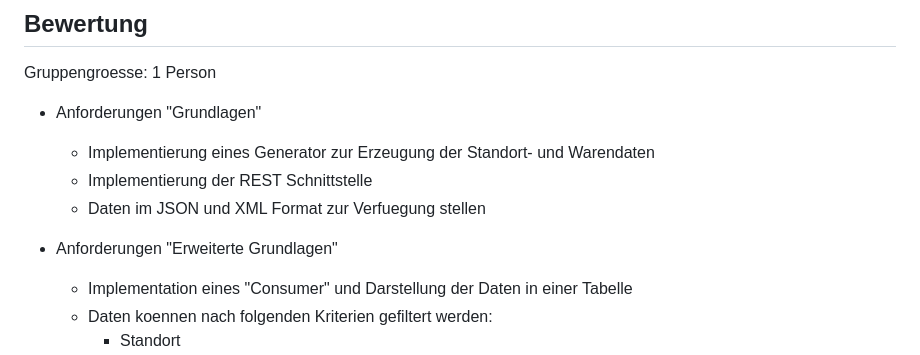
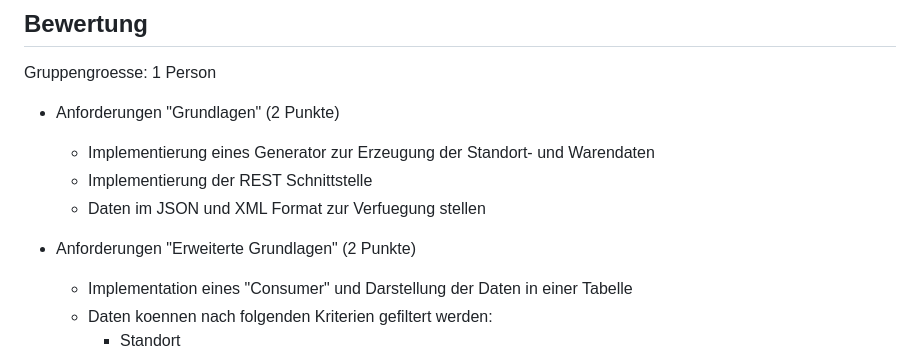
Before and after one commit to skitzer-tgm/DEZSYS_GK771_WAREHOUSE_REST, a Markdown page: TASK.md, the part around the change. Rendered like a GitHub page.

Commit message:
Update TASK.md
Punkte added

```diff
--- a/TASK.md
+++ b/TASK.md
@@ -104,13 +104,13 @@ Diese Daten sollen gemeinsam mit einigen Details zum dem Standort ueber eine RES
 
 Gruppengroesse: 1 Person
 
-* Anforderungen "Grundlagen"
+* Anforderungen "Grundlagen" (2 Punkte)
 
   - Implementierung eines Generator zur Erzeugung der Standort- und Warendaten
   - Implementierung der REST Schnittstelle
   - Daten im JSON und XML Format zur Verfuegung stellen
 
-* Anforderungen "Erweiterte Grundlagen"
+* Anforderungen "Erweiterte Grundlagen" (2 Punkte)
 
   - Implementation eines "Consumer" und Darstellung der Daten in einer Tabelle
   - Daten koennen nach folgenden Kriterien gefiltert werden:
```
